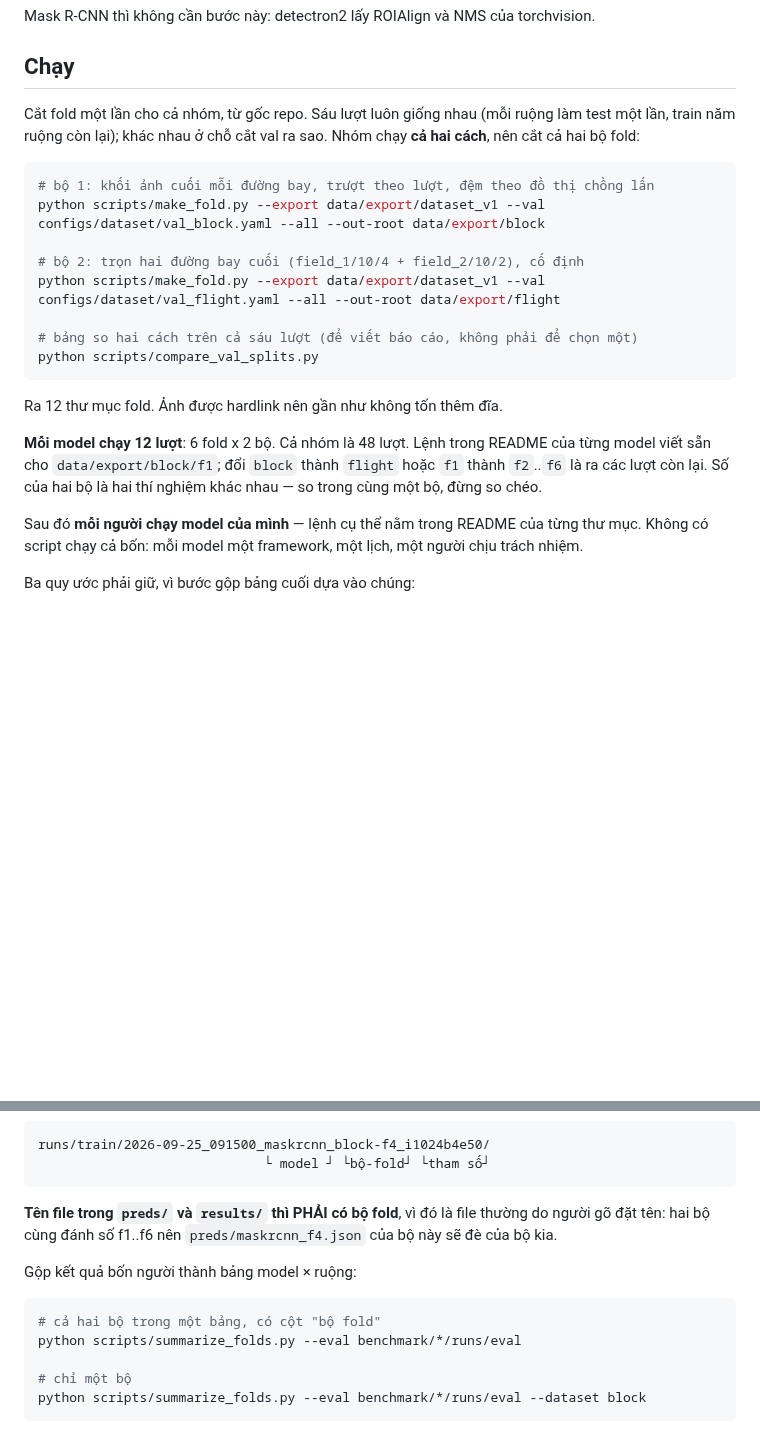
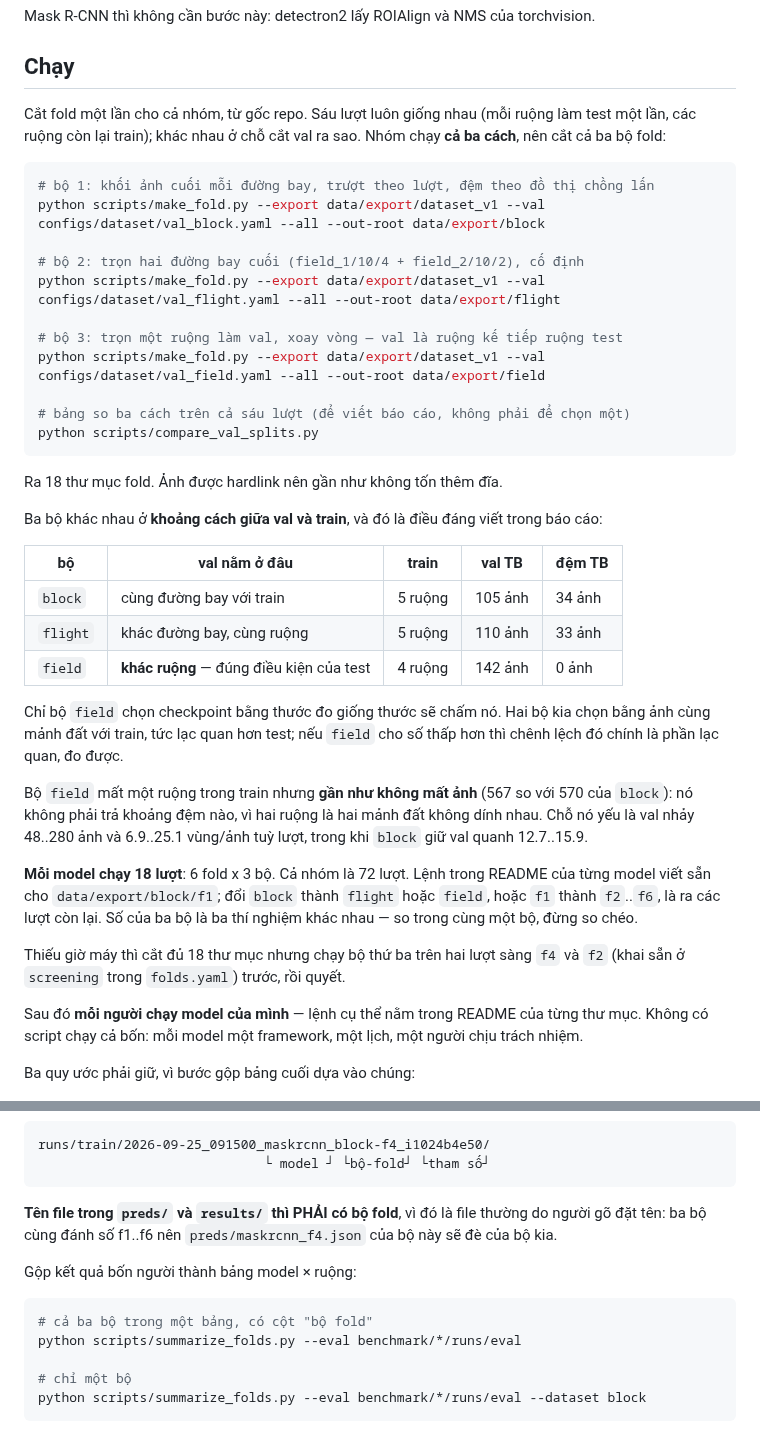
Before and after one commit to Baottq-dev/CofSeg, a Markdown page: benchmark/README.md, 2 parts joined by grey strips. Rendered like a GitHub page; blank space fills up the shorter version.

Commit message:
docs: three fold sets, eighteen fold folders
The three sets differ in one axis worth naming: how far val sits from train.
Same flight, different flight, different field. The table in benchmark/README
now says that outright, along with what the third set costs and what it does
not cost.

Run count goes from 48 to 72. For anyone short on GPU hours, the two
screening folds already declared in folds.yaml are the cheap way to see
whether the third set says anything the other two do not.

````diff
--- a/benchmark/README.md
+++ b/benchmark/README.md
@@ -362,8 +362,8 @@ torchvision.
 ## Chạy
 
 Cắt fold một lần cho cả nhóm, từ gốc repo. Sáu lượt luôn giống nhau (mỗi ruộng
-làm test một lần, train năm ruộng còn lại); khác nhau ở chỗ cắt val ra sao.
-Nhóm chạy **cả hai cách**, nên cắt cả hai bộ fold:
+làm test một lần, các ruộng còn lại train); khác nhau ở chỗ cắt val ra sao.
+Nhóm chạy **cả ba cách**, nên cắt cả ba bộ fold:
 
 ```bash
 # bộ 1: khối ảnh cuối mỗi đường bay, trượt theo lượt, đệm theo đồ thị chồng lấn
@@ -372,16 +372,40 @@ python scripts/make_fold.py --export data/export/dataset_v1 --val configs/datase
 # bộ 2: trọn hai đường bay cuối (field_1/10/4 + field_2/10/2), cố định
 python scripts/make_fold.py --export data/export/dataset_v1 --val configs/dataset/val_flight.yaml --all --out-root data/export/flight
 
-# bảng so hai cách trên cả sáu lượt (để viết báo cáo, không phải để chọn một)
+# bộ 3: trọn một ruộng làm val, xoay vòng — val là ruộng kế tiếp ruộng test
+python scripts/make_fold.py --export data/export/dataset_v1 --val configs/dataset/val_field.yaml --all --out-root data/export/field
+
+# bảng so ba cách trên cả sáu lượt (để viết báo cáo, không phải để chọn một)
 python scripts/compare_val_splits.py
 ```
 
-Ra 12 thư mục fold. Ảnh được hardlink nên gần như không tốn thêm đĩa.
+Ra 18 thư mục fold. Ảnh được hardlink nên gần như không tốn thêm đĩa.
 
-**Mỗi model chạy 12 lượt**: 6 fold x 2 bộ. Cả nhóm là 48 lượt. Lệnh trong
+Ba bộ khác nhau ở **khoảng cách giữa val và train**, và đó là điều đáng viết
+trong báo cáo:
+
+| bộ | val nằm ở đâu | train | val TB | đệm TB |
+|---|---|---|---|---|
+| `block` | cùng đường bay với train | 5 ruộng | 105 ảnh | 34 ảnh |
+| `flight` | khác đường bay, cùng ruộng | 5 ruộng | 110 ảnh | 33 ảnh |
+| `field` | **khác ruộng** — đúng điều kiện của test | 4 ruộng | 142 ảnh | 0 ảnh |
+
+Chỉ bộ `field` chọn checkpoint bằng thước đo giống thước sẽ chấm nó. Hai bộ
+kia chọn bằng ảnh cùng mảnh đất với train, tức lạc quan hơn test; nếu `field`
+cho số thấp hơn thì chênh lệch đó chính là phần lạc quan, đo được.
+
+Bộ `field` mất một ruộng trong train nhưng **gần như không mất ảnh** (567 so
+với 570 của `block`): nó không phải trả khoảng đệm nào, vì hai ruộng là hai
+mảnh đất không dính nhau. Chỗ nó yếu là val nhảy 48..280 ảnh và 6.9..25.1
+vùng/ảnh tuỳ lượt, trong khi `block` giữ val quanh 12.7..15.9.
+
+**Mỗi model chạy 18 lượt**: 6 fold x 3 bộ. Cả nhóm là 72 lượt. Lệnh trong
 README của từng model viết sẵn cho `data/export/block/f1`; đổi `block` thành
-`flight` hoặc `f1` thành `f2`..`f6` là ra các lượt còn lại. Số của hai bộ là
-hai thí nghiệm khác nhau — so trong cùng một bộ, đừng so chéo.
+`flight` hoặc `field`, hoặc `f1` thành `f2`..`f6`, là ra các lượt còn lại. Số
+của ba bộ là ba thí nghiệm khác nhau — so trong cùng một bộ, đừng so chéo.
+
+Thiếu giờ máy thì cắt đủ 18 thư mục nhưng chạy bộ thứ ba trên hai lượt sàng
+`f4` và `f2` (khai sẵn ở `screening` trong `folds.yaml`) trước, rồi quyết.
 
 Sau đó **mỗi người chạy model của mình** — lệnh cụ thể nằm trong README của
 từng thư mục. Không có script chạy cả bốn: mỗi model một framework, một lịch,
@@ -409,13 +433,13 @@ runs/train/2026-09-25_091500_maskrcnn_block-f4_i1024b4e50/
 ```
 
 **Tên file trong `preds/` và `results/` thì PHẢI có bộ fold**, vì đó là file
-thường do người gõ đặt tên: hai bộ cùng đánh số f1..f6 nên
+thường do người gõ đặt tên: ba bộ cùng đánh số f1..f6 nên
 `preds/maskrcnn_f4.json` của bộ này sẽ đè của bộ kia.
 
 Gộp kết quả bốn người thành bảng model × ruộng:
 
 ```bash
-# cả hai bộ trong một bảng, có cột "bộ fold"
+# cả ba bộ trong một bảng, có cột "bộ fold"
 python scripts/summarize_folds.py --eval benchmark/*/runs/eval
 
 # chỉ một bộ
````
Also changed, not shown: README.md (+6 -4 lines).
